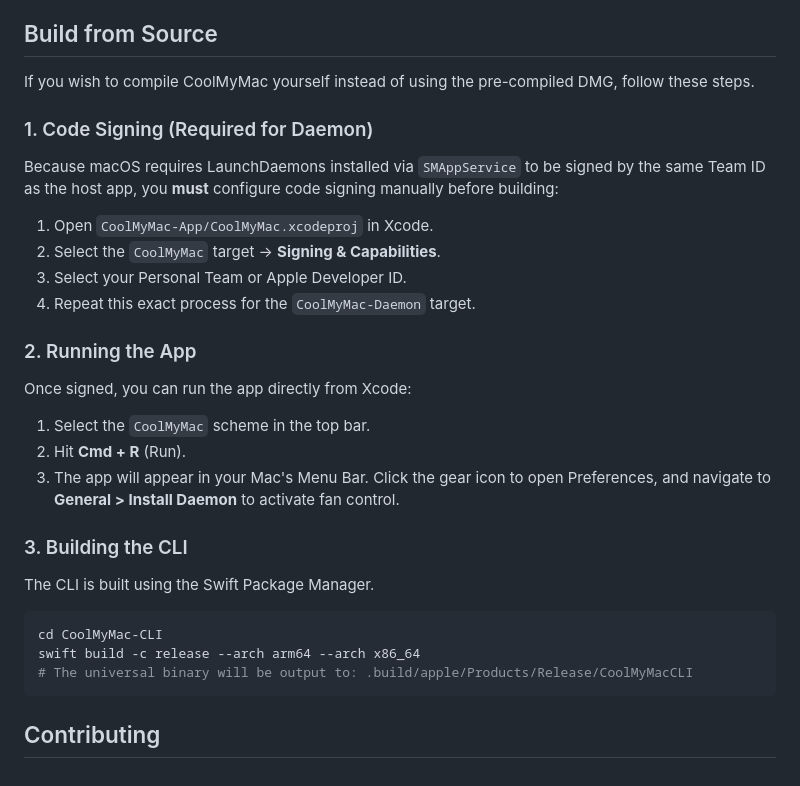
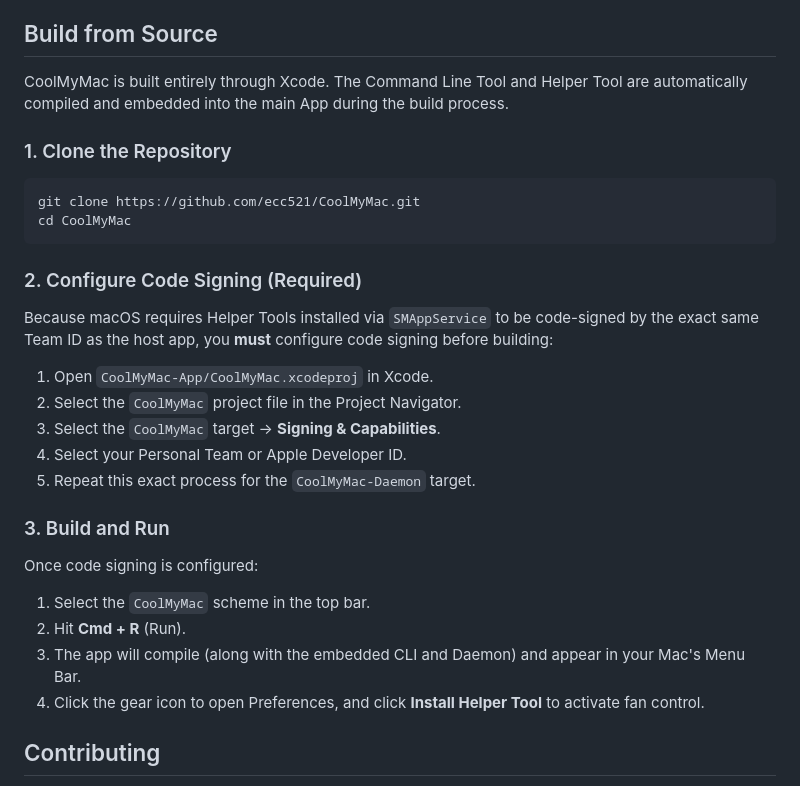
Before and after one commit to ecc521/CoolMyMac, a Markdown page: README.md, the part around the change. Drawn GitHub-style.

Commit message:
docs: Rewrite Build from Source section to reflect automatic Xcode build phases

````diff
--- a/README.md
+++ b/README.md
@@ -51,28 +51,28 @@ After launching CoolMyMac, open **Preferences** (click the gear icon) and click
 
 ## Build from Source
 
-If you wish to compile CoolMyMac yourself instead of using the pre-compiled DMG, follow these steps.
+CoolMyMac is built entirely through Xcode. The Command Line Tool and Helper Tool are automatically compiled and embedded into the main App during the build process.
 
-### 1. Code Signing (Required for Daemon)
-Because macOS requires LaunchDaemons installed via `SMAppService` to be signed by the same Team ID as the host app, you **must** configure code signing manually before building:
+### 1. Clone the Repository
+```bash
+git clone https://github.com/ecc521/CoolMyMac.git
+cd CoolMyMac
+```
+
+### 2. Configure Code Signing (Required)
+Because macOS requires Helper Tools installed via `SMAppService` to be code-signed by the exact same Team ID as the host app, you **must** configure code signing before building:
 1. Open `CoolMyMac-App/CoolMyMac.xcodeproj` in Xcode.
-2. Select the `CoolMyMac` target -> **Signing & Capabilities**.
-3. Select your Personal Team or Apple Developer ID.
-4. Repeat this exact process for the `CoolMyMac-Daemon` target.
+2. Select the `CoolMyMac` project file in the Project Navigator.
+3. Select the `CoolMyMac` target -> **Signing & Capabilities**.
+4. Select your Personal Team or Apple Developer ID.
+5. Repeat this exact process for the `CoolMyMac-Daemon` target.
 
-### 2. Running the App
-Once signed, you can run the app directly from Xcode:
+### 3. Build and Run
+Once code signing is configured:
 1. Select the `CoolMyMac` scheme in the top bar.
 2. Hit **Cmd + R** (Run).
-3. The app will appear in your Mac's Menu Bar. Click the gear icon to open Preferences, and navigate to **General > Install Daemon** to activate fan control.
-
-### 3. Building the CLI
-The CLI is built using the Swift Package Manager.
-```bash
-cd CoolMyMac-CLI
-swift build -c release --arch arm64 --arch x86_64
-# The universal binary will be output to: .build/apple/Products/Release/CoolMyMacCLI
-```
+3. The app will compile (along with the embedded CLI and Daemon) and appear in your Mac's Menu Bar.
+4. Click the gear icon to open Preferences, and click **Install Helper Tool** to activate fan control.
 
 ## Contributing
 We welcome contributions! Please see our [Contributing Guidelines](CONTRIBUTING.md) for more details on how to set up your environment and submit Pull Requests.
````
